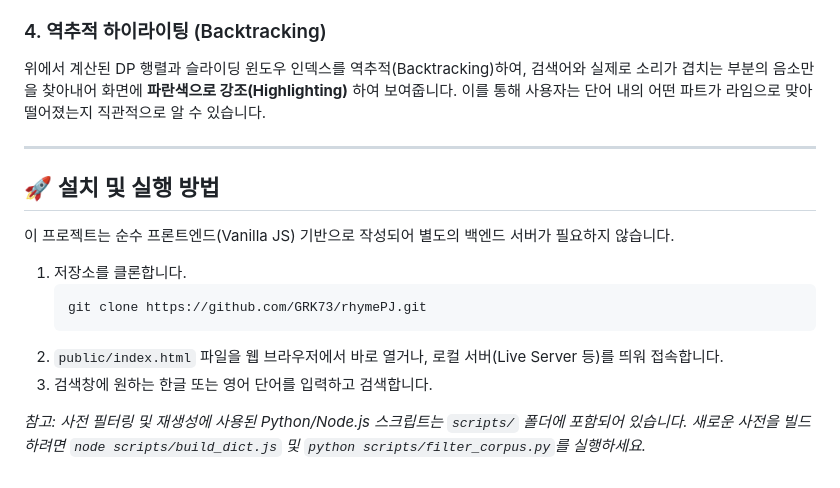
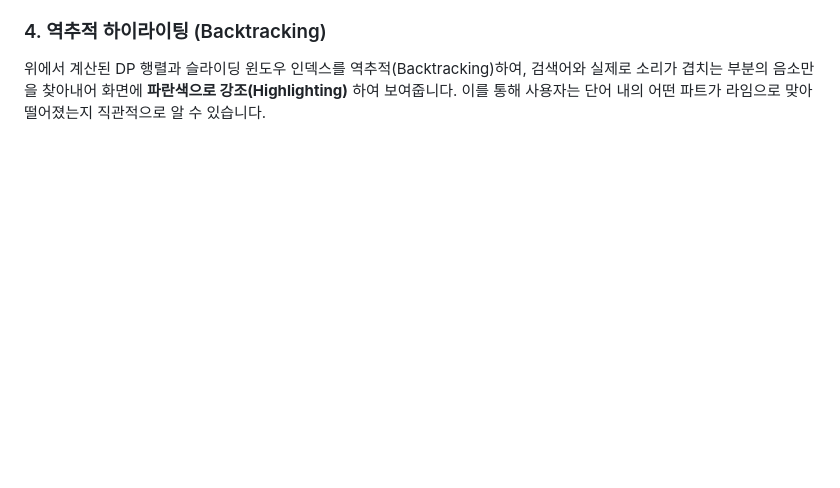
Before and after one commit to GRK73/rhymePJ, a Markdown page: README.md, the part around one of its changes. Rendered like a GitHub page; blank space fills up the shorter version.

````diff
--- a/README.md
+++ b/README.md
@@ -32,18 +32,3 @@ Rhyme Finder의 핵심은 텍스트가 아닌 **소리의 유사성**을 수학
 
 ### 4. 역추적 하이라이팅 (Backtracking)
 위에서 계산된 DP 행렬과 슬라이딩 윈도우 인덱스를 역추적(Backtracking)하여, 검색어와 실제로 소리가 겹치는 부분의 음소만을 찾아내어 화면에 **파란색으로 강조(Highlighting)** 하여 보여줍니다. 이를 통해 사용자는 단어 내의 어떤 파트가 라임으로 맞아떨어졌는지 직관적으로 알 수 있습니다.
-
----
-
-## 🚀 설치 및 실행 방법
-
-이 프로젝트는 순수 프론트엔드(Vanilla JS) 기반으로 작성되어 별도의 백엔드 서버가 필요하지 않습니다.
-
-1. 저장소를 클론합니다.
-   ```bash
-   git clone https://github.com/GRK73/rhymePJ.git
-   ```
-2. `public/index.html` 파일을 웹 브라우저에서 바로 열거나, 로컬 서버(Live Server 등)를 띄워 접속합니다.
-3. 검색창에 원하는 한글 또는 영어 단어를 입력하고 검색합니다.
-
-*참고: 사전 필터링 및 재생성에 사용된 Python/Node.js 스크립트는 `scripts/` 폴더에 포함되어 있습니다. 새로운 사전을 빌드하려면 `node scripts/build_dict.js` 및 `python scripts/filter_corpus.py`를 실행하세요.*
````
Also changed, not shown: other parts of README.md (+3 -3 lines).
